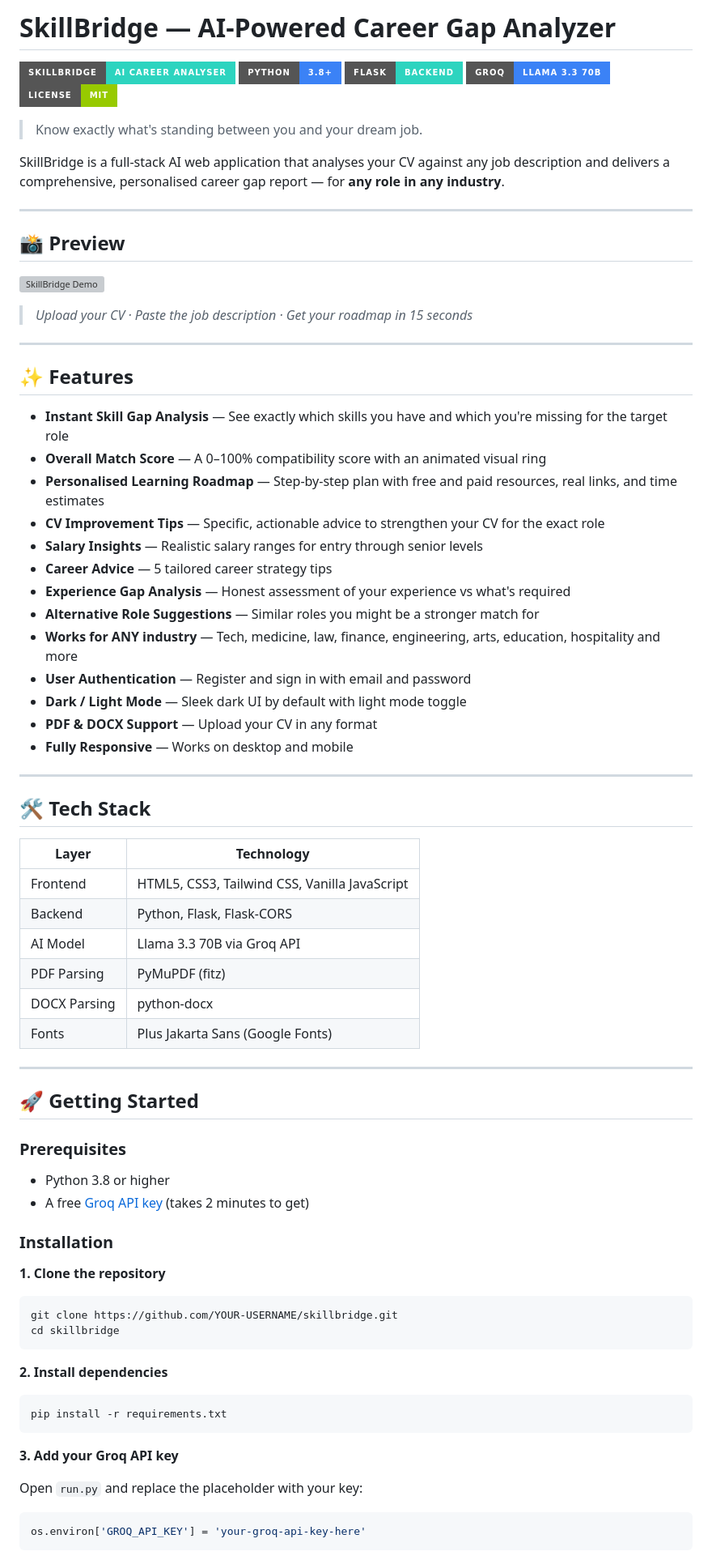
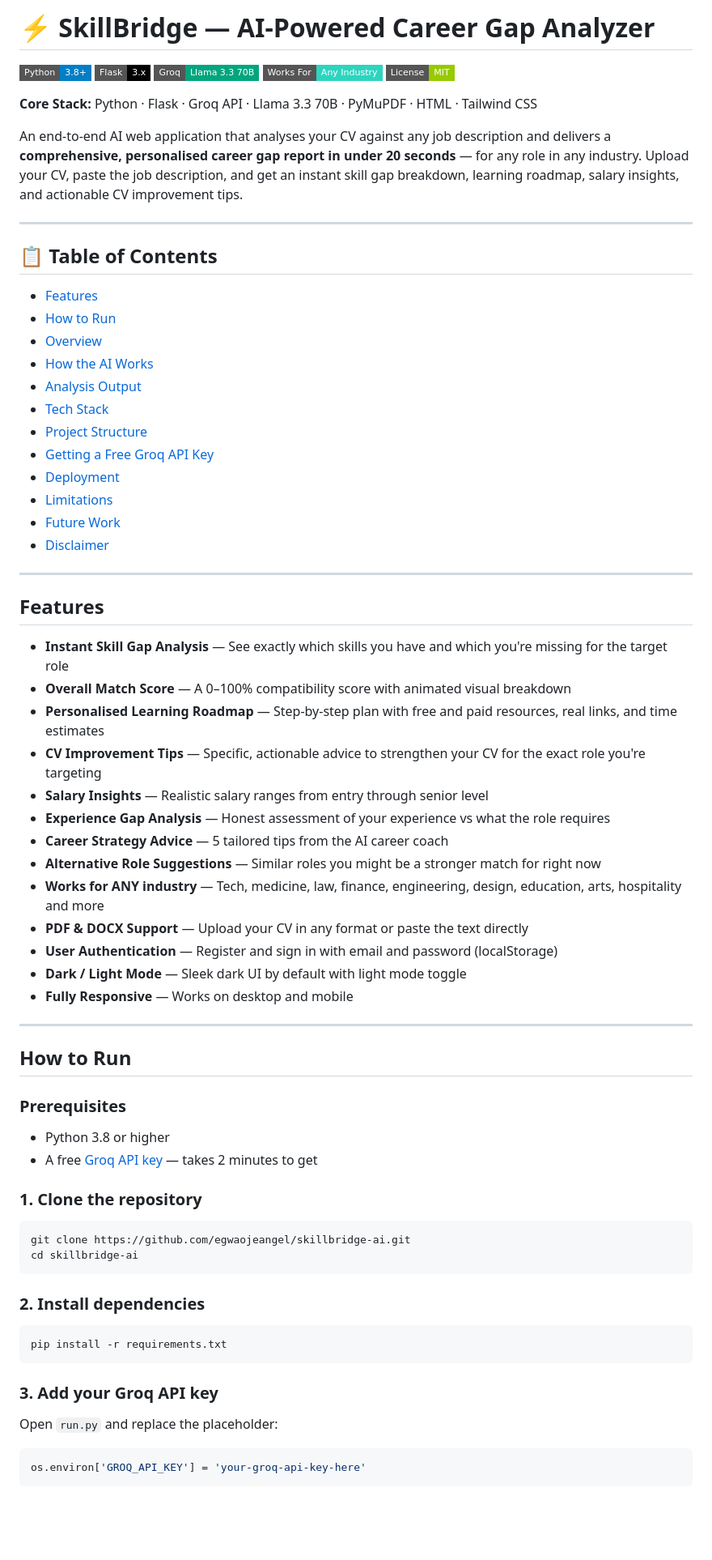
Before and after one commit to egwaojeangel/skillbridge-ai, a Markdown page: README.md, the part around one of its changes. Shown at 81% size. Drawn GitHub-style; badges without logos; blank space fills up the shorter version; grey boxes are pictures that could not be loaded.

````diff
--- a/README.md
+++ b/README.md
@@ -1,79 +1,74 @@
-# SkillBridge — AI-Powered Career Gap Analyzer
+# ⚡ SkillBridge — AI-Powered Career Gap Analyzer
 
-![SkillBridge Banner](https://img.shields.io/badge/SkillBridge-AI%20Career%20Analyser-2dd4bf?style=for-the-badge&logo=bolt&logoColor=white)
-![Python](https://img.shields.io/badge/Python-3.8+-3b82f6?style=for-the-badge&logo=python&logoColor=white)
-![Flask](https://img.shields.io/badge/Flask-Backend-2dd4bf?style=for-the-badge&logo=flask&logoColor=white)
-![Groq](https://img.shields.io/badge/Groq-Llama%203.3%2070B-3b82f6?style=for-the-badge&logo=meta&logoColor=white)
-![License](https://img.shields.io/badge/License-MIT-green?style=for-the-badge)
+![Python](https://img.shields.io/badge/Python-3.8+-blue?style=flat-square&logo=python)
+![Flask](https://img.shields.io/badge/Flask-3.x-black?style=flat-square&logo=flask)
+![Groq](https://img.shields.io/badge/Groq-Llama%203.3%2070B-00a67e?style=flat-square&logo=meta)
+![Industry](https://img.shields.io/badge/Works%20For-Any%20Industry-2dd4bf?style=flat-square)
+![License](https://img.shields.io/badge/License-MIT-green?style=flat-square)
 
-> Know exactly what's standing between you and your dream job.
+**Core Stack:** Python · Flask · Groq API · Llama 3.3 70B · PyMuPDF · HTML · Tailwind CSS
 
-SkillBridge is a full-stack AI web application that analyses your CV against any job description and delivers a comprehensive, personalised career gap report — for **any role in any industry**.
+An end-to-end AI web application that analyses your CV against any job description and delivers a **comprehensive, personalised career gap report in under 20 seconds** — for any role in any industry. Upload your CV, paste the job description, and get an instant skill gap breakdown, learning roadmap, salary insights, and actionable CV improvement tips.
 
 ---
 
-## 📸 Preview
-
-![SkillBridge Demo](https://via.placeholder.com/1200x600/0a0c10/2dd4bf?text=SkillBridge+AI+Demo)
-
-> *Upload your CV · Paste the job description · Get your roadmap in 15 seconds*
+## 📋 Table of Contents
+- [Features](#features)
+- [How to Run](#how-to-run)
+- [Overview](#overview)
+- [How the AI Works](#how-the-ai-works)
+- [Analysis Output](#analysis-output)
+- [Tech Stack](#tech-stack)
+- [Project Structure](#project-structure)
+- [Getting a Free Groq API Key](#getting-a-free-groq-api-key)
+- [Deployment](#deployment)
+- [Limitations](#limitations)
+- [Future Work](#future-work)
+- [Disclaimer](#disclaimer)
 
 ---
 
-## ✨ Features
+## Features
 
 - **Instant Skill Gap Analysis** — See exactly which skills you have and which you're missing for the target role
-- **Overall Match Score** — A 0–100% compatibility score with an animated visual ring
+- **Overall Match Score** — A 0–100% compatibility score with animated visual breakdown
 - **Personalised Learning Roadmap** — Step-by-step plan with free and paid resources, real links, and time estimates
-- **CV Improvement Tips** — Specific, actionable advice to strengthen your CV for the exact role
-- **Salary Insights** — Realistic salary ranges for entry through senior levels
-- **Career Advice** — 5 tailored career strategy tips
-- **Experience Gap Analysis** — Honest assessment of your experience vs what's required
-- **Alternative Role Suggestions** — Similar roles you might be a stronger match for
-- **Works for ANY industry** — Tech, medicine, law, finance, engineering, arts, education, hospitality and more
-- **User Authentication** — Register and sign in with email and password
+- **CV Improvement Tips** — Specific, actionable advice to strengthen your CV for the exact role you're targeting
+- **Salary Insights** — Realistic salary ranges from entry through senior level
+- **Experience Gap Analysis** — Honest assessment of your experience vs what the role requires
+- **Career Strategy Advice** — 5 tailored tips from the AI career coach
+- **Alternative Role Suggestions** — Similar roles you might be a stronger match for right now
+- **Works for ANY industry** — Tech, medicine, law, finance, engineering, design, education, arts, hospitality and more
+- **PDF & DOCX Support** — Upload your CV in any format or paste the text directly
+- **User Authentication** — Register and sign in with email and password (localStorage)
 - **Dark / Light Mode** — Sleek dark UI by default with light mode toggle
-- **PDF & DOCX Support** — Upload your CV in any format
 - **Fully Responsive** — Works on desktop and mobile
 
 ---
 
-## 🛠 Tech Stack
-
-| Layer | Technology |
-|-------|-----------|
-| Frontend | HTML5, CSS3, Tailwind CSS, Vanilla JavaScript |
-| Backend | Python, Flask, Flask-CORS |
-| AI Model | Llama 3.3 70B via Groq API |
-| PDF Parsing | PyMuPDF (fitz) |
-| DOCX Parsing | python-docx |
-| Fonts | Plus Jakarta Sans (Google Fonts) |
-
----
-
-## 🚀 Getting Started
+## How to Run
 
 ### Prerequisites
+- Python 3.8 or higher
+- A free [Groq API key](https://console.groq.com) — takes 2 minutes to get
 
-- Python 3.8 or higher
-- A free [Groq API key](https://console.groq.com) (takes 2 minutes to get)
+### 1. Clone the repository
 
-### Installation
-
-**1. Clone the repository**
 ```bash
-git clone https://github.com/YOUR-USERNAME/skillbridge.git
-cd skillbridge
+git clone https://github.com/egwaojeangel/skillbridge-ai.git
+cd skillbridge-ai
 ```
 
-**2. Install dependencies**
+### 2. Install dependencies
+
 ```bash
 pip install -r requirements.txt
 ```
 
-**3. Add your Groq API key**
+### 3. Add your Groq API key
 
-Open `run.py` and replace the placeholder with your key:
+Open `run.py` and replace the placeholder:
+
 ```python
 os.environ['GROQ_API_KEY'] = 'your-groq-api-key-here'
 ```
````
Also changed, not shown: other parts of README.md (+141 -73 lines).
